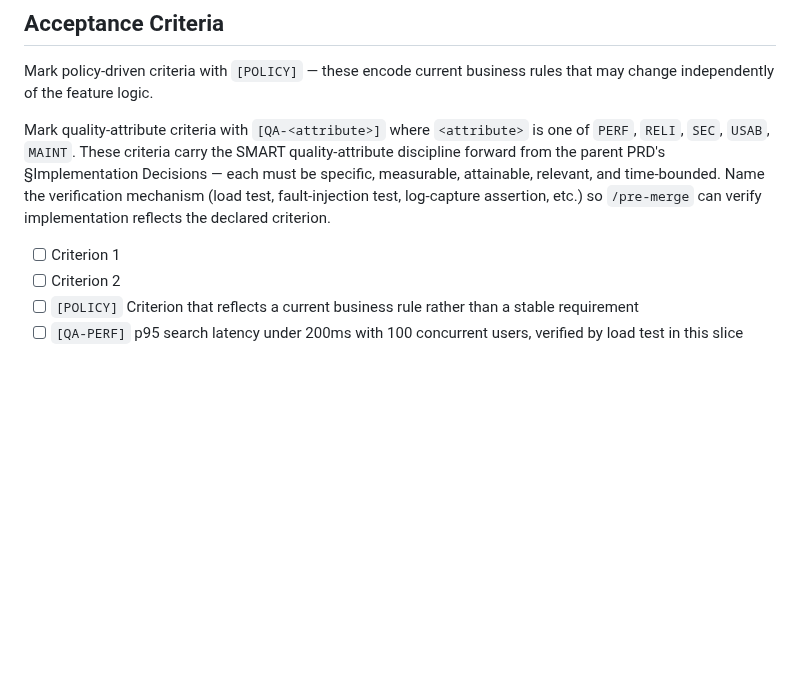
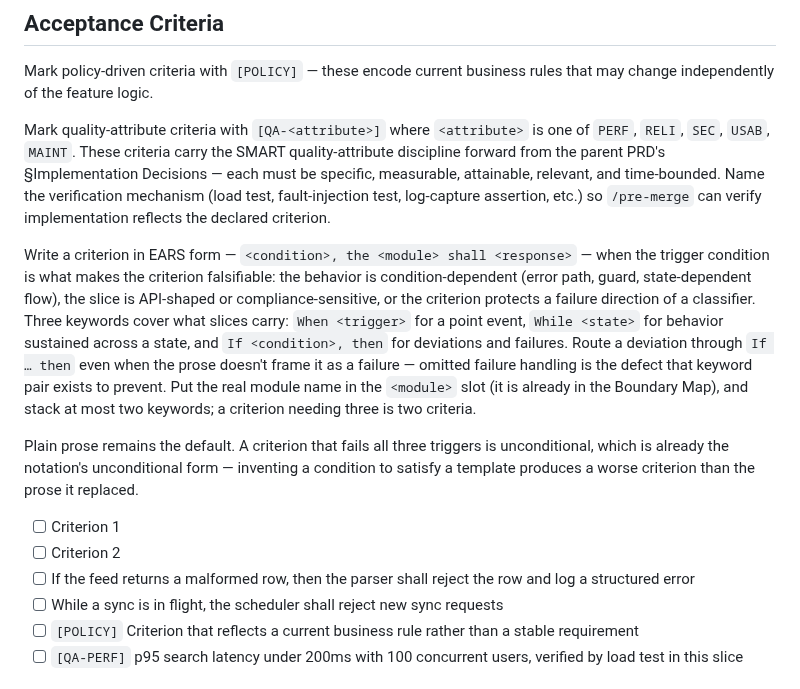
Before and after one commit to chrislacey89/skills, a Markdown page: prd-to-issues/SKILL.md, the part around the change. Drawn GitHub-style; blank space fills up the shorter version.

```diff
--- a/prd-to-issues/SKILL.md
+++ b/prd-to-issues/SKILL.md
@@ -276,8 +276,14 @@ Mark policy-driven criteria with `[POLICY]` — these encode current business ru
 
 Mark quality-attribute criteria with `[QA-<attribute>]` where `<attribute>` is one of `PERF`, `RELI`, `SEC`, `USAB`, `MAINT`. These criteria carry the SMART quality-attribute discipline forward from the parent PRD's §Implementation Decisions — each must be specific, measurable, attainable, relevant, and time-bounded. Name the verification mechanism (load test, fault-injection test, log-capture assertion, etc.) so `/pre-merge` can verify implementation reflects the declared criterion.
 
+Write a criterion in EARS form — `<condition>, the <module> shall <response>` — when the trigger condition is what makes the criterion falsifiable: the behavior is condition-dependent (error path, guard, state-dependent flow), the slice is API-shaped or compliance-sensitive, or the criterion protects a failure direction of a classifier. Three keywords cover what slices carry: `When <trigger>` for a point event, `While <state>` for behavior sustained across a state, and `If <condition>, then` for deviations and failures. Route a deviation through `If … then` even when the prose doesn't frame it as a failure — omitted failure handling is the defect that keyword pair exists to prevent. Put the real module name in the `<module>` slot (it is already in the Boundary Map), and stack at most two keywords; a criterion needing three is two criteria.
+
+Plain prose remains the default. A criterion that fails all three triggers is unconditional, which is already the notation's unconditional form — inventing a condition to satisfy a template produces a worse criterion than the prose it replaced.
+
 - [ ] Criterion 1
 - [ ] Criterion 2
+- [ ] If the feed returns a malformed row, then the parser shall reject the row and log a structured error
+- [ ] While a sync is in flight, the scheduler shall reject new sync requests
 - [ ] `[POLICY]` Criterion that reflects a current business rule rather than a stable requirement
 - [ ] `[QA-PERF]` p95 search latency under 200ms with 100 concurrent users, verified by load test in this slice
 
```
Also changed, not shown: pre-merge/SKILL.md (+1 -1 lines), tdd/SKILL.md (+3 -1 lines).
